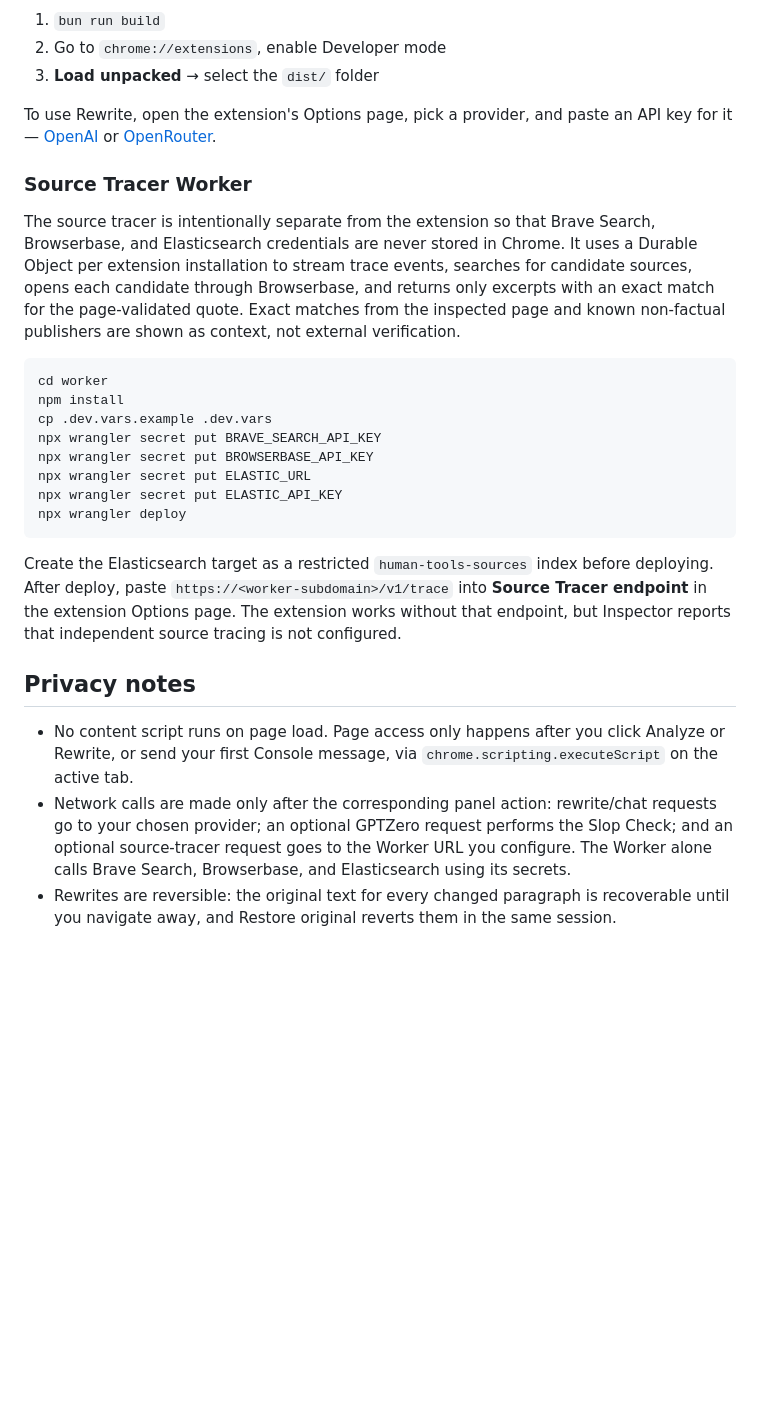
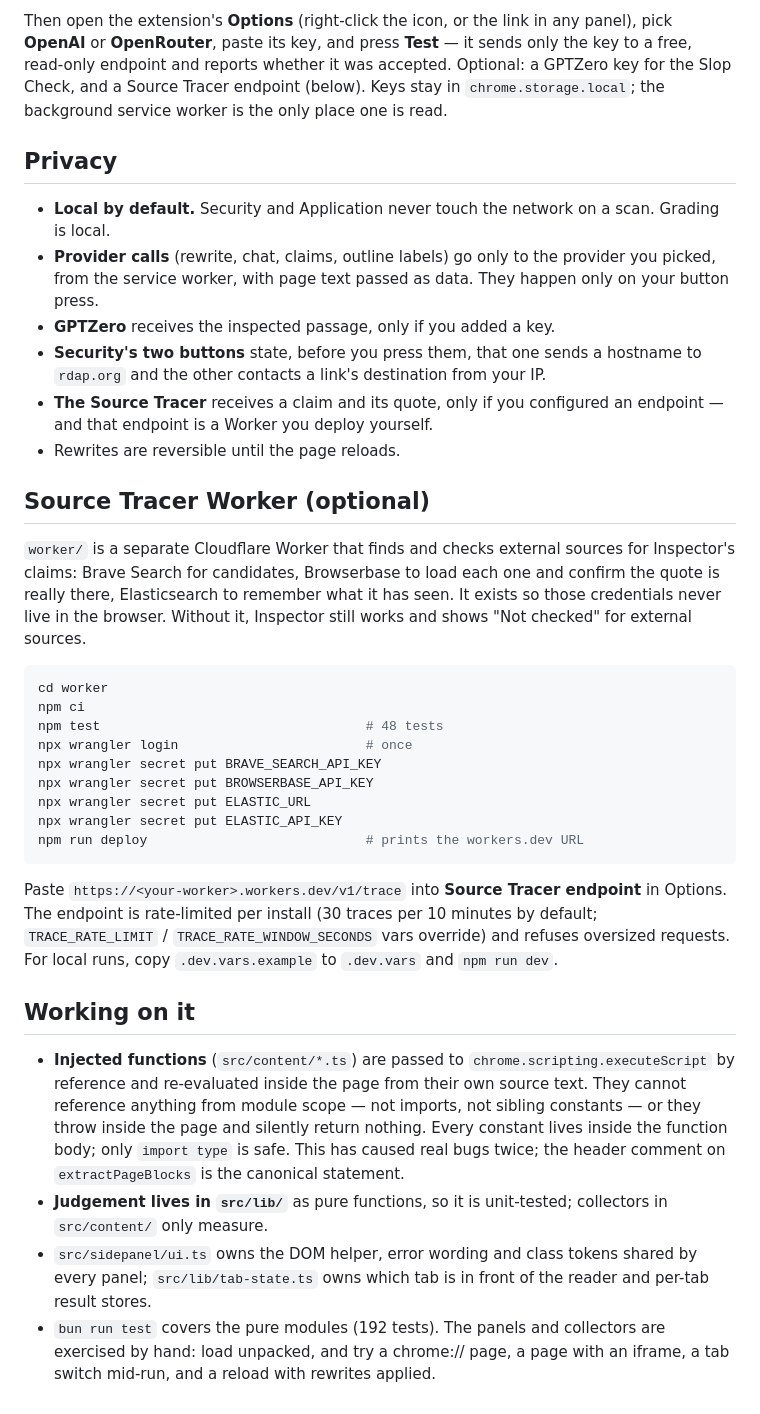
Before and after one commit to Pineapple-Pineapple/HumanTools, a Markdown page: README.md, the part around one of its changes. GitHub-like rendering; blank space fills up the shorter version.

````diff
--- a/README.md
+++ b/README.md
@@ -32,29 +48,36 @@ Load it unpacked:
 
-1. `bun run build`
-2. Go to `chrome://extensions`, enable Developer mode
-3. **Load unpacked** → select the `dist/` folder
+Then open the extension's **Options** (right-click the icon, or the link in any panel), pick **OpenAI** or **OpenRouter**, paste its key, and press **Test** — it sends only the key to a free, read-only endpoint and reports whether it was accepted. Optional: a GPTZero key for the Slop Check, and a Source Tracer endpoint (below). Keys stay in `chrome.storage.local`; the background service worker is the only place one is read.
 
-To use Rewrite, open the extension's Options page, pick a provider, and paste an API key for it — [OpenAI](https://platform.openai.com/api-keys) or [OpenRouter](https://openrouter.ai/keys).
+## Privacy
 
-### Source Tracer Worker
+- **Local by default.** Security and Application never touch the network on a scan. Grading is local.
+- **Provider calls** (rewrite, chat, claims, outline labels) go only to the provider you picked, from the service worker, with page text passed as data. They happen only on your button press.
+- **GPTZero** receives the inspected passage, only if you added a key.
+- **Security's two buttons** state, before you press them, that one sends a hostname to `rdap.org` and the other contacts a link's destination from your IP.
+- **The Source Tracer** receives a claim and its quote, only if you configured an endpoint — and that endpoint is a Worker you deploy yourself.
+- Rewrites are reversible until the page reloads.
 
-The source tracer is intentionally separate from the extension so that Brave Search, Browserbase, and Elasticsearch credentials are never stored in Chrome. It uses a Durable Object per extension installation to stream trace events, searches for candidate sources, opens each candidate through Browserbase, and returns only excerpts with an exact match for the page-validated quote. Exact matches from the inspected page and known non-factual publishers are shown as context, not external verification.
+## Source Tracer Worker (optional)
+
+`worker/` is a separate Cloudflare Worker that finds and checks external sources for Inspector's claims: Brave Search for candidates, Browserbase to load each one and confirm the quote is really there, Elasticsearch to remember what it has seen. It exists so those credentials never live in the browser. Without it, Inspector still works and shows "Not checked" for external sources.
 
 ```sh
 cd worker
-npm install
-cp .dev.vars.example .dev.vars
+npm ci
+npm test                                  # 48 tests
+npx wrangler login                        # once
 npx wrangler secret put BRAVE_SEARCH_API_KEY
 npx wrangler secret put BROWSERBASE_API_KEY
 npx wrangler secret put ELASTIC_URL
 npx wrangler secret put ELASTIC_API_KEY
-npx wrangler deploy
+npm run deploy                            # prints the workers.dev URL
 ```
 
-Create the Elasticsearch target as a restricted `human-tools-sources` index before deploying. After deploy, paste `https://<worker-subdomain>/v1/trace` into **Source Tracer endpoint** in the extension Options page. The extension works without that endpoint, but Inspector reports that independent source tracing is not configured.
+Paste `https://<your-worker>.workers.dev/v1/trace` into **Source Tracer endpoint** in Options. The endpoint is rate-limited per install (30 traces per 10 minutes by default; `TRACE_RATE_LIMIT` / `TRACE_RATE_WINDOW_SECONDS` vars override) and refuses oversized requests. For local runs, copy `.dev.vars.example` to `.dev.vars` and `npm run dev`.
 
-## Privacy notes
+## Working on it
 
-- No content script runs on page load. Page access only happens after you click Analyze or Rewrite, or send your first Console message, via `chrome.scripting.executeScript` on the active tab.
-- Network calls are made only after the corresponding panel action: rewrite/chat requests go to your chosen provider; an optional GPTZero request performs the Slop Check; and an optional source-tracer request goes to the Worker URL you configure. The Worker alone calls Brave Search, Browserbase, and Elasticsearch using its secrets.
-- Rewrites are reversible: the original text for every changed paragraph is recoverable until you navigate away, and Restore original reverts them in the same session.
+- **Injected functions** (`src/content/*.ts`) are passed to `chrome.scripting.executeScript` by reference and re-evaluated inside the page from their own source text. They cannot reference anything from module scope — not imports, not sibling constants — or they throw inside the page and silently return nothing. Every constant lives inside the function body; only `import type` is safe. This has caused real bugs twice; the header comment on `extractPageBlocks` is the canonical statement.
+- **Judgement lives in `src/lib/`** as pure functions, so it is unit-tested; collectors in `src/content/` only measure.
+- `src/sidepanel/ui.ts` owns the DOM helper, error wording and class tokens shared by every panel; `src/lib/tab-state.ts` owns which tab is in front of the reader and per-tab result stores.
+- `bun run test` covers the pure modules (192 tests). The panels and collectors are exercised by hand: load unpacked, and try a chrome:// page, a page with an iframe, a tab switch mid-run, and a reload with rewrites applied.
````
Also changed, not shown: other parts of README.md (+32 -16 lines).
